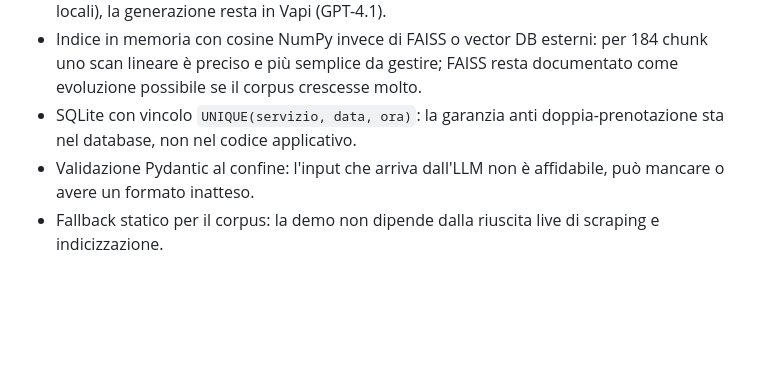
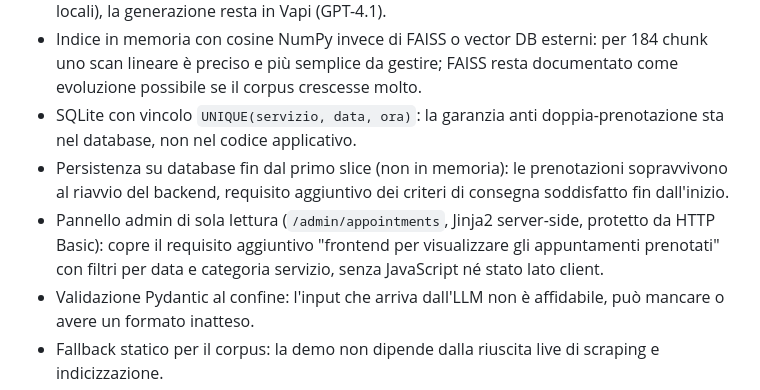
Before and after one commit to Kieff90/Voicebot-PY, a Markdown page: docs/NOTA_SCELTE_LIMITI.md, the part around the change. Drawn GitHub-style; blank space fills up the shorter version.

Commit message:
docs: nota su persistenza DB e pannello admin nei criteri extra

```diff
--- a/docs/NOTA_SCELTE_LIMITI.md
+++ b/docs/NOTA_SCELTE_LIMITI.md
@@ -16,6 +16,11 @@ Nota breve richiesta dai criteri di consegna del test. Per il dettaglio architet
   il corpus crescesse molto.
 - SQLite con vincolo `UNIQUE(servizio, data, ora)`: la garanzia anti doppia-prenotazione sta nel
   database, non nel codice applicativo.
+- Persistenza su database fin dal primo slice (non in memoria): le prenotazioni sopravvivono al
+  riavvio del backend, requisito aggiuntivo dei criteri di consegna soddisfatto fin dall'inizio.
+- Pannello admin di sola lettura (`/admin/appointments`, Jinja2 server-side, protetto da HTTP
+  Basic): copre il requisito aggiuntivo "frontend per visualizzare gli appuntamenti prenotati" con
+  filtri per data e categoria servizio, senza JavaScript né stato lato client.
 - Validazione Pydantic al confine: l'input che arriva dall'LLM non è affidabile, può mancare o
   avere un formato inatteso.
 - Fallback statico per il corpus: la demo non dipende dalla riuscita live di scraping e
```
